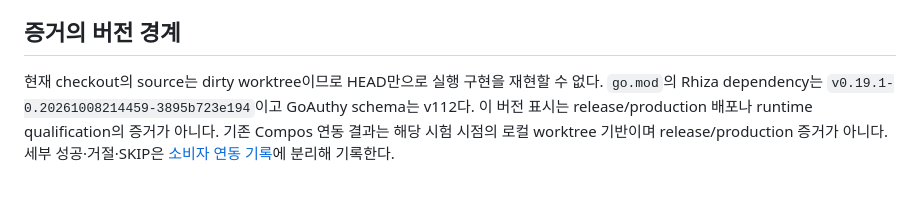
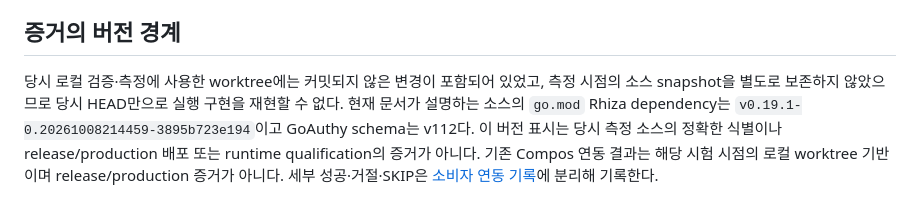
Before and after one commit to mrchypark/goauthy, a Markdown page: docs/idp-consumer-contract.md, the part around the change. GitHub-like rendering.

Commit message:
Clarify measurement-time source provenance

```diff
--- a/docs/idp-consumer-contract.md
+++ b/docs/idp-consumer-contract.md
@@ -212,8 +212,10 @@ IdP 로그아웃의 서로 다른 결과도 검사한다. 콜백 재사용·잘
 
 ## 증거의 버전 경계
 
-현재 checkout의 source는 dirty worktree이므로 HEAD만으로 실행 구현을 재현할 수 없다.
-`go.mod`의 Rhiza dependency는 `v0.19.1-0.20261008214459-3895b723e194`이고 GoAuthy schema는
-v112다. 이 버전 표시는 release/production 배포나 runtime qualification의 증거가 아니다.
+당시 로컬 검증·측정에 사용한 worktree에는 커밋되지 않은 변경이 포함되어 있었고,
+측정 시점의 소스 snapshot을 별도로 보존하지 않았으므로 당시 HEAD만으로 실행 구현을 재현할 수 없다.
+현재 문서가 설명하는 소스의 `go.mod` Rhiza dependency는 `v0.19.1-0.20261008214459-3895b723e194`이고
+GoAuthy schema는 v112다. 이 버전 표시는 당시 측정 소스의 정확한 식별이나
+release/production 배포 또는 runtime qualification의 증거가 아니다.
 기존 Compos 연동 결과는 해당 시험 시점의 로컬 worktree 기반이며 release/production 증거가 아니다.
 세부 성공·거절·SKIP은 [소비자 연동 기록](consumer-integrations.md)에 분리해 기록한다.
```
